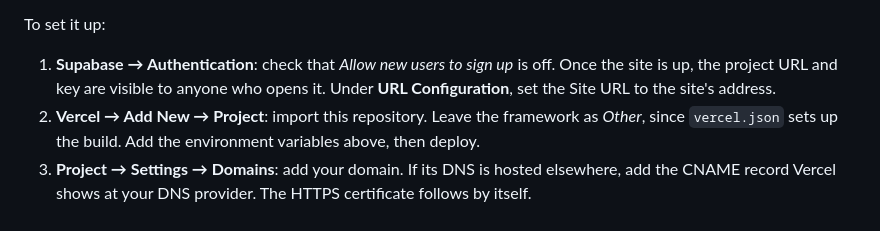
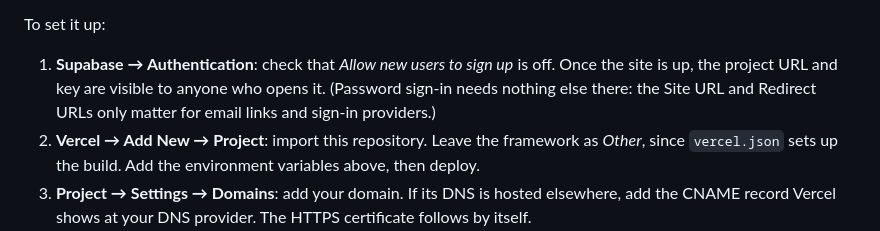
Before and after one commit to henningfrettem/mytodo, a Markdown page: README.md, the part around the change. GitHub-like rendering.

Commit message:
README: password sign-in on a hosted site needs no Supabase URL settings
Co-Authored-By: Claude Opus 5.5 <noreply@anthropic.com>

```diff
--- a/README.md
+++ b/README.md
@@ -84,8 +84,8 @@ To set it up:
 
 1. **Supabase → Authentication**: check that *Allow new users to sign up* is
    off. Once the site is up, the project URL and key are visible to anyone who
-   opens it. Under **URL Configuration**, set the Site URL to the site's
-   address.
+   opens it. (Password sign-in needs nothing else there: the Site URL and
+   Redirect URLs only matter for email links and sign-in providers.)
 2. **Vercel → Add New → Project**: import this repository. Leave the framework
    as *Other*, since `vercel.json` sets up the build. Add the environment
    variables above, then deploy.
```
